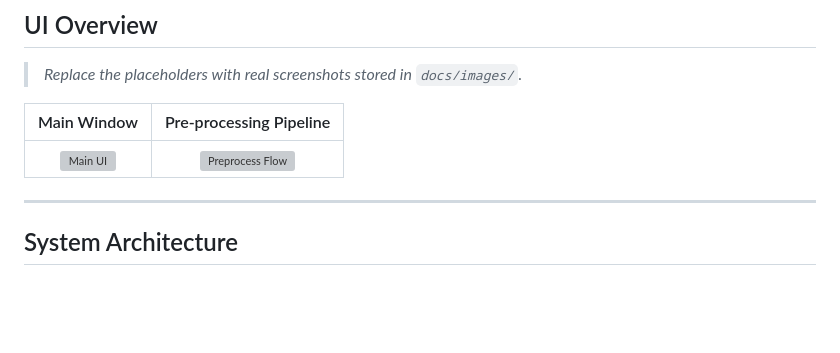
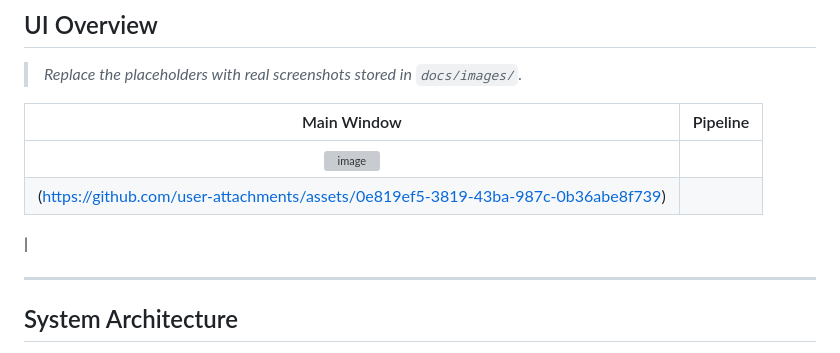
Before and after one commit to shudayi/SpectroEase-V1.0, a Markdown page: README.md, the part around one of its changes. Drawn GitHub-style; blank space fills up the shorter version; grey boxes are pictures that could not be loaded.

```diff
--- a/README.md
+++ b/README.md
@@ -44,9 +44,11 @@
 
 > *Replace the placeholders with real screenshots stored in `docs/images/`.*
 
-|             Main Window             |               Pre-processing Pipeline               |
+|             Main Window             |               Pipeline               |
 | :---------------------------------: | :-------------------------------------------------: |
-| ![Main UI](docs/images/main_ui.png) | ![Preprocess Flow](docs/images/preprocess_flow.png) |
+|![image](https://github.com/user-attachments/assets/b8639d31-b265-4200-8c27-c935ab65daed)
+| (https://github.com/user-attachments/assets/0e819ef5-3819-43ba-987c-0b36abe8f739)
+ |
 
 ---
 
```
Also changed, not shown: other parts of README.md (+1 -1 lines).
